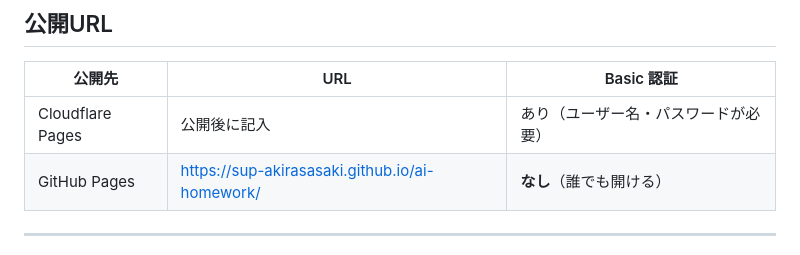
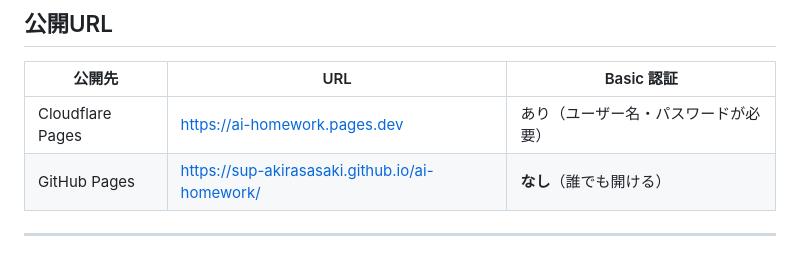
Before and after one commit to sup-akirasasaki/ai-homework, a Markdown page: README.md, the part around the change. Drawn GitHub-style.

Commit message:
README に Cloudflare Pages の公開URLを記入
Co-Authored-By: Claude Opus 5.5 <noreply@anthropic.com>

```diff
--- a/README.md
+++ b/README.md
@@ -10,7 +10,7 @@
 
 | 公開先 | URL | Basic 認証 |
 |---|---|---|
-| Cloudflare Pages | 公開後に記入 | あり（ユーザー名・パスワードが必要） |
+| Cloudflare Pages | https://ai-homework.pages.dev | あり（ユーザー名・パスワードが必要） |
 | GitHub Pages | https://sup-akirasasaki.github.io/ai-homework/ | **なし**（誰でも開ける） |
 
 ---
```
